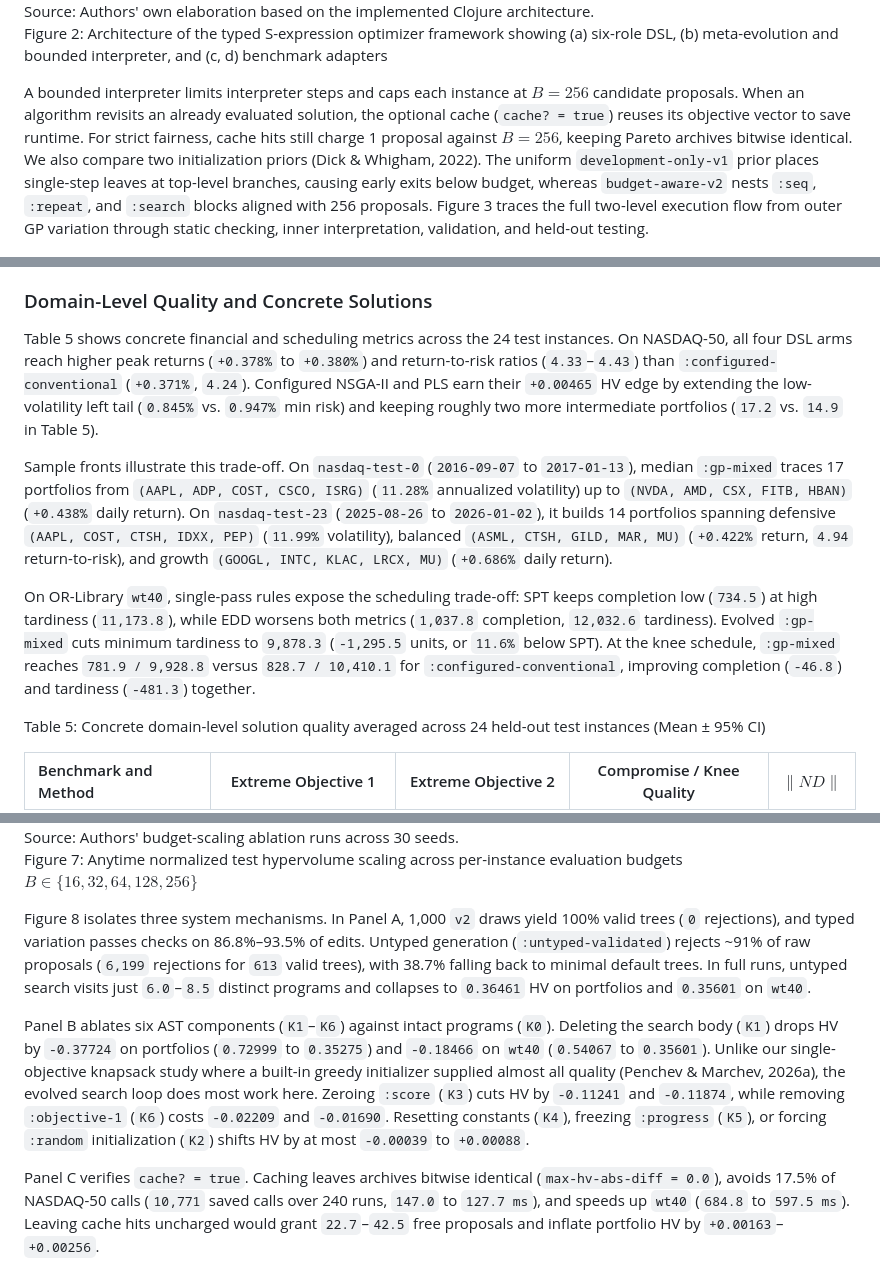
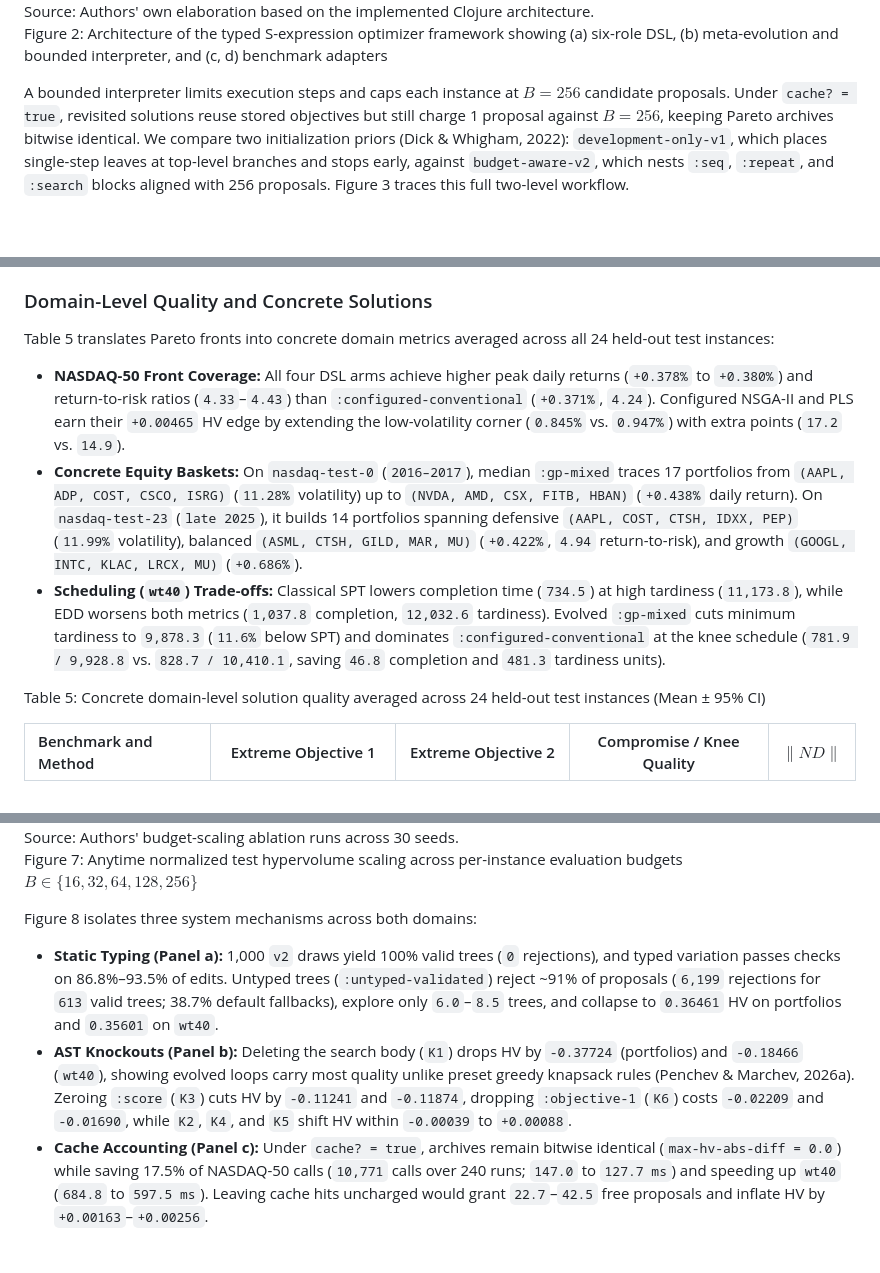
Before and after one commit to npenchev88/typed-sexpr-hyperheuristics, a Markdown page: docs/PAPER_DRAFT_ASTI_UNWE.md, 3 parts joined by grey strips. Rendered like a GitHub page; blank space fills up the shorter version.

```diff
--- a/docs/PAPER_DRAFT_ASTI_UNWE.md
+++ b/docs/PAPER_DRAFT_ASTI_UNWE.md
@@ -72,7 +80,7 @@ We build a binder-free typed Clojure DSL rooted at `'(:program <domain> (:budget
 Source: Authors' own elaboration based on the implemented Clojure architecture.
 Figure 2: Architecture of the typed S-expression optimizer framework showing (a) six-role DSL, (b) meta-evolution and bounded interpreter, and (c, d) benchmark adapters
 
-A bounded interpreter limits interpreter steps and caps each instance at $B = 256$ candidate proposals. When an algorithm revisits an already evaluated solution, the optional cache (`cache? = true`) reuses its objective vector to save runtime. For strict fairness, cache hits still charge 1 proposal against $B = 256$, keeping Pareto archives bitwise identical. We also compare two initialization priors (Dick & Whigham, 2022). The uniform `development-only-v1` prior places single-step leaves at top-level branches, causing early exits below budget, whereas `budget-aware-v2` nests `:seq`, `:repeat`, and `:search` blocks aligned with 256 proposals. Figure 3 traces the full two-level execution flow from outer GP variation through static checking, inner interpretation, validation, and held-out testing.
+A bounded interpreter limits execution steps and caps each instance at $B = 256$ candidate proposals. Under `cache? = true`, revisited solutions reuse stored objectives but still charge 1 proposal against $B = 256$, keeping Pareto archives bitwise identical. We compare two initialization priors (Dick & Whigham, 2022): `development-only-v1`, which places single-step leaves at top-level branches and stops early, against `budget-aware-v2`, which nests `:seq`, `:repeat`, and `:search` blocks aligned with 256 proposals. Figure 3 traces this full two-level workflow.
 
 ![Figure 3: Two-level evolutionary and interpreter workflow across outer GP seeds and base-level runs.](figures/png300/fig1b_evolutionary_workflow.png)
 Source: Authors' own elaboration based on the implemented experimental pipeline.
@@ -169,11 +184,11 @@ Figure 6: Base-level execution time per instance in ms (a) and one-time outer de
 
 ### Domain-Level Quality and Concrete Solutions
 
-Table 5 shows concrete financial and scheduling metrics across the 24 test instances. On NASDAQ-50, all four DSL arms reach higher peak returns (`+0.378%` to `+0.380%`) and return-to-risk ratios (`4.33`–`4.43`) than `:configured-conventional` (`+0.371%`, `4.24`). Configured NSGA-II and PLS earn their `+0.00465` HV edge by extending the low-volatility left tail (`0.845%` vs. `0.947%` min risk) and keeping roughly two more intermediate portfolios (`17.2` vs. `14.9` in Table 5).
+Table 5 translates Pareto fronts into concrete domain metrics averaged across all 24 held-out test instances:
 
-Sample fronts illustrate this trade-off. On `nasdaq-test-0` (`2016-09-07` to `2017-01-13`), median `:gp-mixed` traces 17 portfolios from `(AAPL, ADP, COST, CSCO, ISRG)` (`11.28%` annualized volatility) up to `(NVDA, AMD, CSX, FITB, HBAN)` (`+0.438%` daily return). On `nasdaq-test-23` (`2025-08-26` to `2026-01-02`), it builds 14 portfolios spanning defensive `(AAPL, COST, CTSH, IDXX, PEP)` (`11.99%` volatility), balanced `(ASML, CTSH, GILD, MAR, MU)` (`+0.422%` return, `4.94` return-to-risk), and growth `(GOOGL, INTC, KLAC, LRCX, MU)` (`+0.686%` daily return).
-
-On OR-Library `wt40`, single-pass rules expose the scheduling trade-off: SPT keeps completion low (`734.5`) at high tardiness (`11,173.8`), while EDD worsens both metrics (`1,037.8` completion, `12,032.6` tardiness). Evolved `:gp-mixed` cuts minimum tardiness to `9,878.3` (`-1,295.5` units, or `11.6%` below SPT). At the knee schedule, `:gp-mixed` reaches `781.9 / 9,928.8` versus `828.7 / 10,410.1` for `:configured-conventional`, improving completion (`-46.8`) and tardiness (`-481.3`) together.
+- **NASDAQ-50 Front Coverage:** All four DSL arms achieve higher peak daily returns (`+0.378%` to `+0.380%`) and return-to-risk ratios (`4.33`–`4.43`) than `:configured-conventional` (`+0.371%`, `4.24`). Configured NSGA-II and PLS earn their `+0.00465` HV edge by extending the low-volatility corner (`0.845%` vs. `0.947%`) with extra points (`17.2` vs. `14.9`).
+- **Concrete Equity Baskets:** On `nasdaq-test-0` (`2016–2017`), median `:gp-mixed` traces 17 portfolios from `(AAPL, ADP, COST, CSCO, ISRG)` (`11.28%` volatility) up to `(NVDA, AMD, CSX, FITB, HBAN)` (`+0.438%` daily return). On `nasdaq-test-23` (`late 2025`), it builds 14 portfolios spanning defensive `(AAPL, COST, CTSH, IDXX, PEP)` (`11.99%` volatility), balanced `(ASML, CTSH, GILD, MAR, MU)` (`+0.422%`, `4.94` return-to-risk), and growth `(GOOGL, INTC, KLAC, LRCX, MU)` (`+0.686%`).
+- **Scheduling (`wt40`) Trade-offs:** Classical SPT lowers completion time (`734.5`) at high tardiness (`11,173.8`), while EDD worsens both metrics (`1,037.8` completion, `12,032.6` tardiness). Evolved `:gp-mixed` cuts minimum tardiness to `9,878.3` (`11.6%` below SPT) and dominates `:configured-conventional` at the knee schedule (`781.9 / 9,928.8` vs. `828.7 / 10,410.1`, saving `46.8` completion and `481.3` tardiness units).
 
 Table 5: Concrete domain-level solution quality averaged across 24 held-out test instances (Mean ± 95% CI)
 
@@ -220,11 +238,11 @@ Across budgets $B \in \{16, 32, 64, 128, 256\}$ (Figure 7), `:gp-mixed` converge
 Source: Authors' budget-scaling ablation runs across 30 seeds.
 Figure 7: Anytime normalized test hypervolume scaling across per-instance evaluation budgets $B \in \{16, 32, 64, 128, 256\}$
 
-Figure 8 isolates three system mechanisms. In Panel A, 1,000 `v2` draws yield 100% valid trees (`0` rejections), and typed variation passes checks on 86.8%–93.5% of edits. Untyped generation (`:untyped-validated`) rejects ~91% of raw proposals (`6,199` rejections for `613` valid trees), with 38.7% falling back to minimal default trees. In full runs, untyped search visits just `6.0`–`8.5` distinct programs and collapses to `0.36461` HV on portfolios and `0.35601` on `wt40`.
+Figure 8 isolates three system mechanisms across both domains:
 
-Panel B ablates six AST components (`K1`–`K6`) against intact programs (`K0`). Deleting the search body (`K1`) drops HV by `-0.37724` on portfolios (`0.72999` to `0.35275`) and `-0.18466` on `wt40` (`0.54067` to `0.35601`). Unlike our single-objective knapsack study where a built-in greedy initializer supplied almost all quality (Penchev & Marchev, 2026a), the evolved search loop does most work here. Zeroing `:score` (`K3`) cuts HV by `-0.11241` and `-0.11874`, while removing `:objective-1` (`K6`) costs `-0.02209` and `-0.01690`. Resetting constants (`K4`), freezing `:progress` (`K5`), or forcing `:random` initialization (`K2`) shifts HV by at most `-0.00039` to `+0.00088`.
-
-Panel C verifies `cache? = true`. Caching leaves archives bitwise identical (`max-hv-abs-diff = 0.0`), avoids 17.5% of NASDAQ-50 calls (`10,771` saved calls over 240 runs, `147.0` to `127.7 ms`), and speeds up `wt40` (`684.8` to `597.5 ms`). Leaving cache hits uncharged would grant `22.7`–`42.5` free proposals and inflate portfolio HV by `+0.00163`–`+0.00256`.
+- **Static Typing (Panel a):** 1,000 `v2` draws yield 100% valid trees (`0` rejections), and typed variation passes checks on 86.8%–93.5% of edits. Untyped trees (`:untyped-validated`) reject ~91% of proposals (`6,199` rejections for `613` valid trees; 38.7% default fallbacks), explore only `6.0`–`8.5` trees, and collapse to `0.36461` HV on portfolios and `0.35601` on `wt40`.
+- **AST Knockouts (Panel b):** Deleting the search body (`K1`) drops HV by `-0.37724` (portfolios) and `-0.18466` (`wt40`), showing evolved loops carry most quality unlike preset greedy knapsack rules (Penchev & Marchev, 2026a). Zeroing `:score` (`K3`) cuts HV by `-0.11241` and `-0.11874`, dropping `:objective-1` (`K6`) costs `-0.02209` and `-0.01690`, while `K2`, `K4`, and `K5` shift HV within `-0.00039` to `+0.00088`.
+- **Cache Accounting (Panel c):** Under `cache? = true`, archives remain bitwise identical (`max-hv-abs-diff = 0.0`) while saving 17.5% of NASDAQ-50 calls (`10,771` calls over 240 runs; `147.0` to `127.7 ms`) and speeding up `wt40` (`684.8` to `597.5 ms`). Leaving cache hits uncharged would grant `22.7`–`42.5` free proposals and inflate HV by `+0.00163`–`+0.00256`.
 
 ![Figure 8: Mechanism ablations for static typing, AST knockouts, and evaluation caching.](figures/png300/fig5_mechanism_ablations_3panel.png)
 Source: Authors' mechanism ablation experiments on frozen benchmarks.
```
Also changed, not shown: other parts of docs/PAPER_DRAFT_ASTI_UNWE.md (+27 -7 lines), docs/figures/png300/fig2_pareto_fronts_2panel.png, 3 other files.
